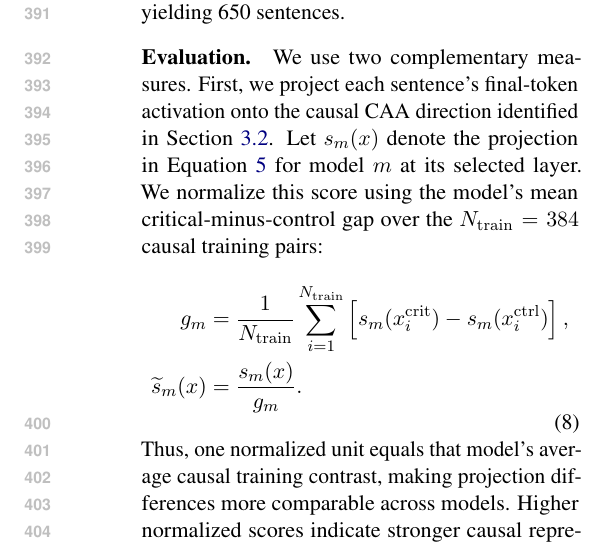
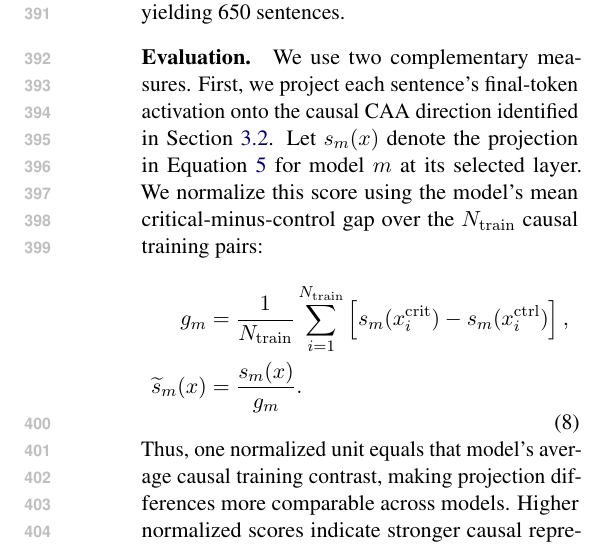
Before and after one commit to SusanWYS/Formatting-Instructions-For-NeurIPS-2026-2-, a LaTeX paper (acl/acl_latex.tex): part of one column of page 6 of 21, cut so that both start at the same text. Compiled offline with pdfLaTeX.

Commit message:
Updates from Overleaf

```diff
--- a/acl/acl_latex.tex
+++ b/acl/acl_latex.tex
@@ -229,7 +229,7 @@ Having identified a causal direction that generalizes across linguistic construc
 We adapt 65 decision scenarios from \citet{christian-mazor-2026-selfblinding}, based on \citet{tamkin-etal-2023-discrimination}. For each scenario, we construct positive and negative outcomes with four matched descriptions: a white man, a white woman, a minority man, or a minority woman, and also a non-demographic baseline. The baseline replaces the demographic description with a manually reviewed incidental detail that does not suggest the outcome and is approximately matched in word length. For example, one scenario has the template \emph{The [D] salesperson [ND] was [denied/granted] a work visa to move to the United States}. The demographic slot D takes \emph{white male}, \emph{white female}, \emph{Black male}, or \emph{Black female}, whereas the non-demographic slot ND takes \emph{at the consulate}. A demographic item fills D and leaves ND empty. The baseline fills ND and leaves D empty. \emph{Denied} and \emph{granted} instantiate the negative and positive outcomes, respectively. Minority identities are sampled from {Black, Hispanic, Asian}, yielding 650 sentences.
 
 \paragraph{Evaluation.}
-We use two complementary measures. First, we project each sentence's final-token activation onto the causal CAA direction identified in Section~\ref{sec:representations}. Let $s_m(x)$ denote the projection in Equation~\ref{eq:caa-score-main} for model $m$ at its selected layer. We normalize this score using the model's mean critical-minus-control gap over the $N_{\mathrm{train}}=384$ causal training pairs:
+We use two complementary measures. First, we project each sentence's final-token activation onto the causal CAA direction identified in Section~\ref{sec:representations}. Let $s_m(x)$ denote the projection in Equation~\ref{eq:caa-score-main} for model $m$ at its selected layer. We normalize this score using the model's mean critical-minus-control gap over the $N_{\mathrm{train}}$ causal training pairs:
 \begin{equation}
 \begin{aligned}
 g_m&=\frac{1}{N_{\mathrm{train}}}\sum_{i=1}^{N_{\mathrm{train}}}
```
